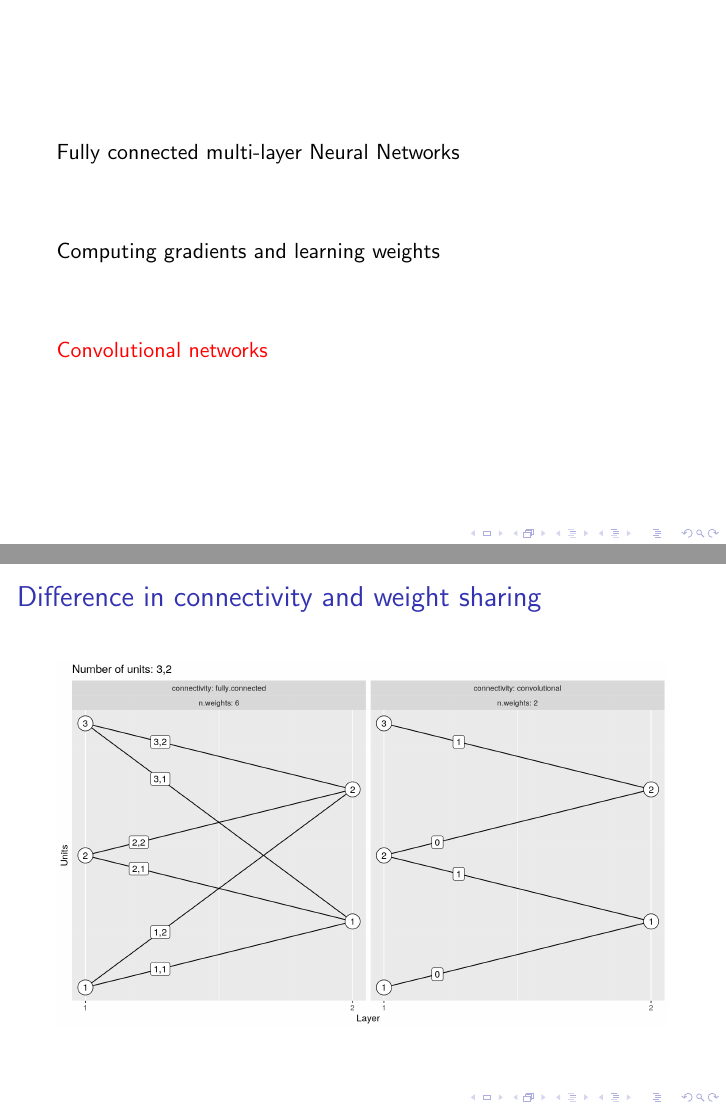
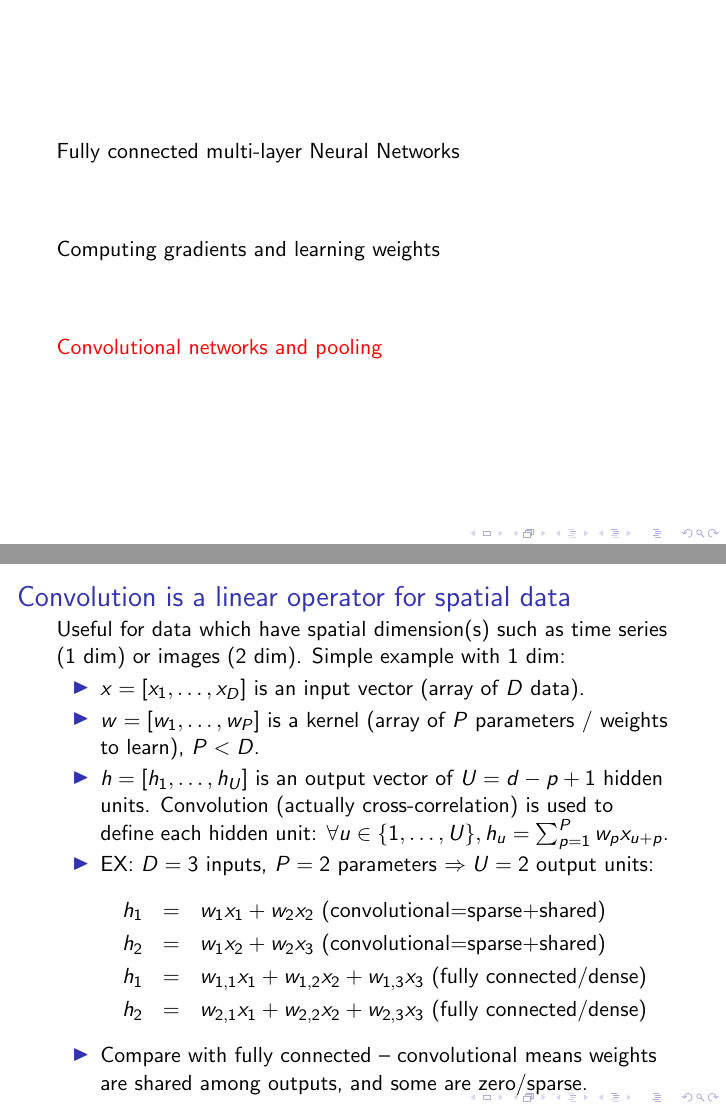
Before and after one commit to tdhock/cs470-570-spring-2021, LaTeX slides (programs/torch-part1/slides.tex): pages 26 and 27 of 30 before the commit and pages 26 and 27 of 33 after it, joined at a grey line. Compiled offline with pdfLaTeX.

Commit message:
convolution equations

```diff
--- a/programs/torch-part1/slides.tex
+++ b/programs/torch-part1/slides.tex
@@ -419,7 +419,31 @@ backpropagation (0-3).
 
 \end{frame}
 
-\section{Convolutional networks}
+\section{Convolutional networks and pooling}
+
+\begin{frame}
+  \frametitle{Convolution is a linear operator for spatial data}
+  Useful for data which have spatial dimension(s) such as time series
+  (1 dim) or images (2 dim). Simple example with 1 dim:
+  \begin{itemize}
+  \item $x = [ x_1, \dots, x_D ]$ is an input vector (array of $D$ data).
+  \item $w = [ w_1, \dots, w_P ]$ is a kernel (array of $P$ parameters
+    / weights to learn), $P<D$.
+  \item $h = [ h_1, \dots, h_U ]$ is an output vector of $U=d-p+1$
+    hidden units. Convolution (actually cross-correlation) is used to
+    define each hidden unit:
+    $\forall u\in\{1,\dots,U\}, h_u = \sum_{p=1}^P w_p x_{u+p} $.
+\item EX: $D=3$ inputs, $P=2$ parameters $\Rightarrow U=2$ output units:
+  \begin{eqnarray*}
+    h_1 &=& w_1 x_1 + w_2 x_2 \text{ (convolutional=sparse+shared)}\\
+    h_2 &=& w_1 x_2 + w_2 x_3 \text{ (convolutional=sparse+shared)}\\
+    h_1 &=& w_{1,1} x_1 + w_{1,2} x_2 + w_{1,3} x_3 \text{ (fully connected/dense)}\\
+    h_2 &=& w_{2,1} x_1 + w_{2,2} x_2 + w_{2,3} x_3 \text{ (fully connected/dense)}
+  \end{eqnarray*}
+\item Compare with fully connected -- convolutional means weights are
+  shared among outputs, and some are zero/sparse.
+  \end{itemize}
+\end{frame}
 
 \begin{frame}
   \frametitle{Difference in connectivity and weight sharing}
@@ -444,0 +472 @@ backpropagation (0-3).
+  \item $x = [ x_1, \dots, x_D ]$ is an input vector (array of $D$ data).
@@ -444,0 +478 @@ backpropagation (0-3).
+    $P$ parameters / weights to learn, $P<D$.
@@ -444,0 +491 @@ backpropagation (0-3).
+    \item EX in previous slide: $D=3$ inputs, $P=2$ parameters per
```
Also changed, not shown: programs/torch-part1/figure-convolutional-3-2.png, programs/torch-part1/figure-convolutional-6-3.png, programs/torch-part1/slides.pdf, programs/torch-part1/slides.tex (48 more changed lines), 1 other file.
